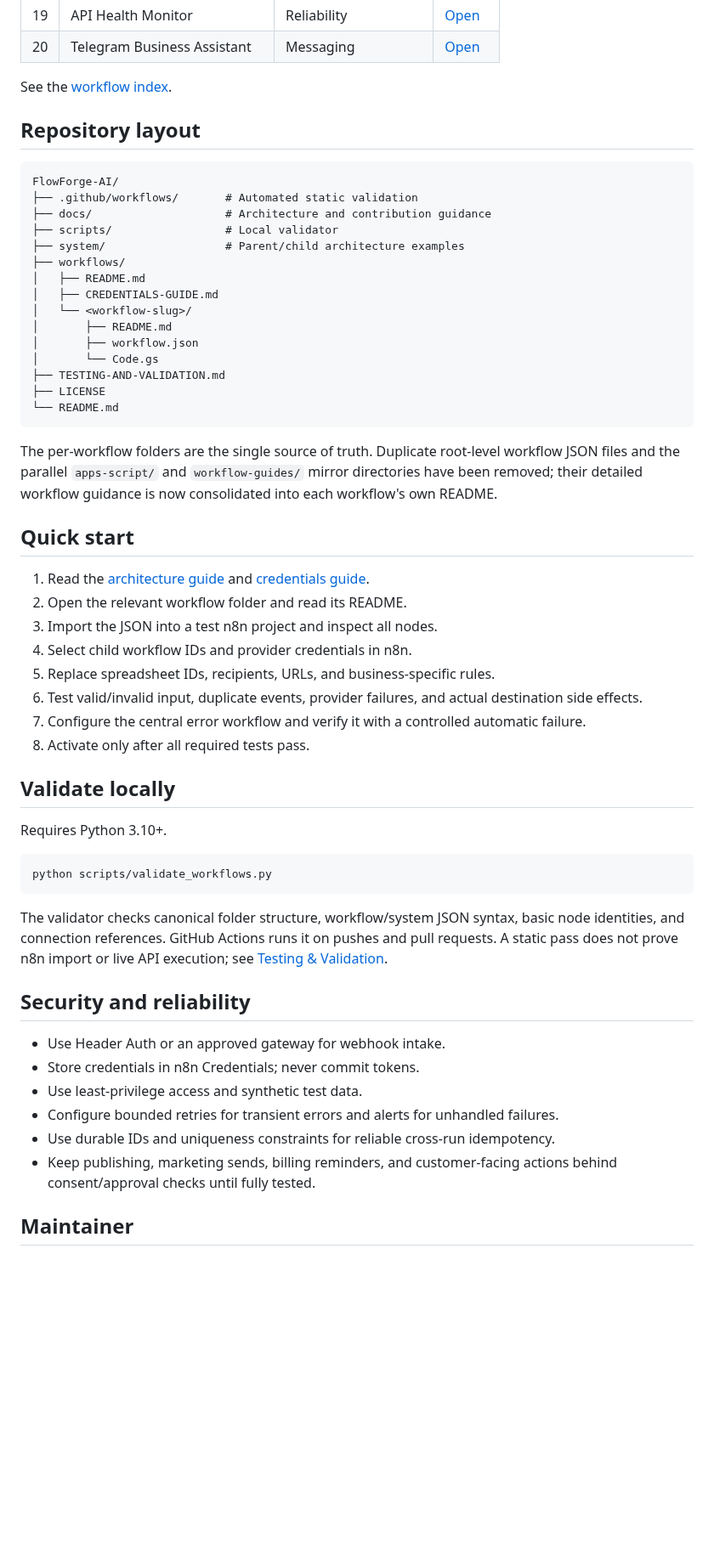
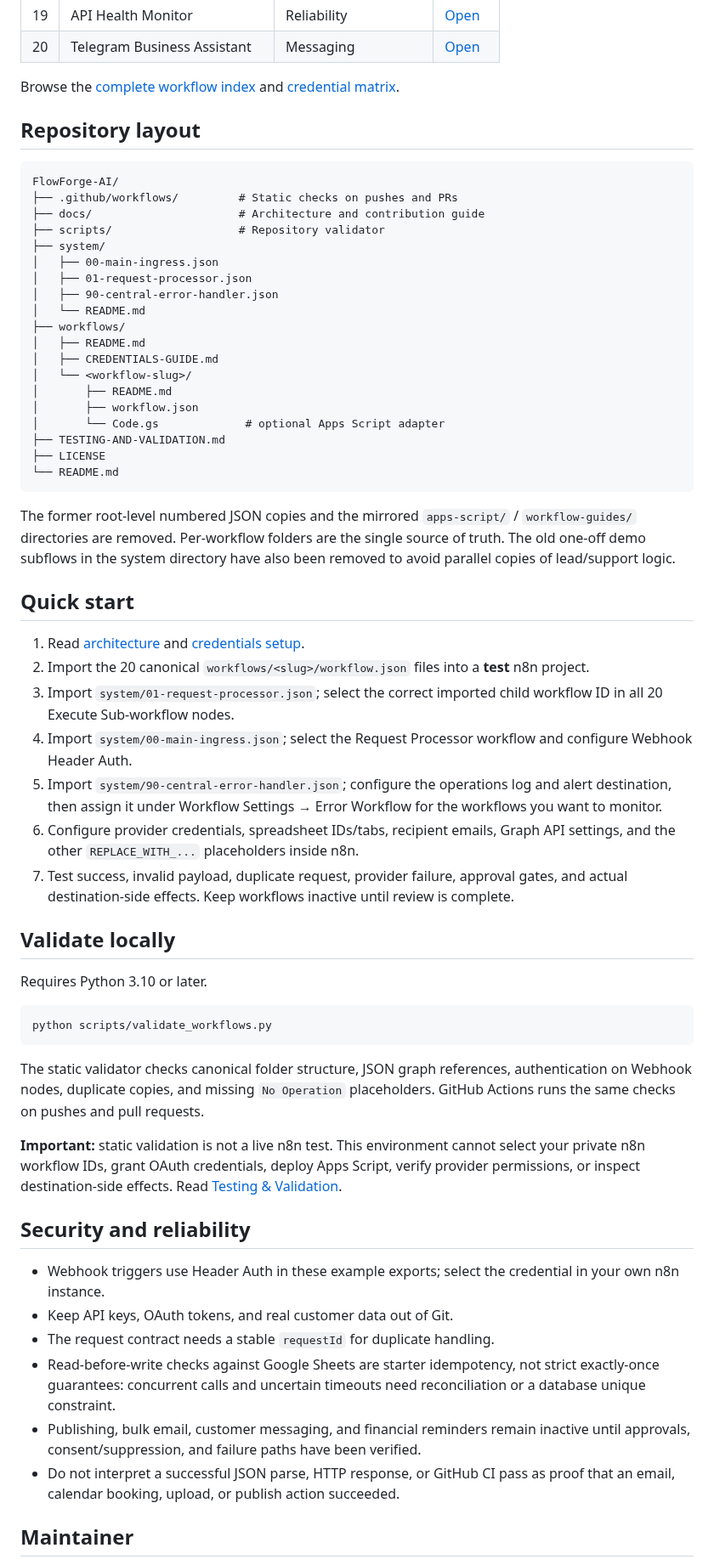
Before and after one commit to Farhanillahiclass/FlowForge-AI, a Markdown page: README.md, the part around one of its changes. Shown at 85% size. Drawn GitHub-style; blank space fills up the shorter version.

````diff
--- a/README.md
+++ b/README.md
@@ -61,59 +72,64 @@ Execute Sub-workflow references must be bound to real workflow IDs after import.
 | 19 | API Health Monitor | Reliability | [Open](workflows/19-api-health-monitor/README.md) |
 | 20 | Telegram Business Assistant | Messaging | [Open](workflows/20-telegram-business-assistant/README.md) |
 
-See the [workflow index](workflows/README.md).
+Browse the [complete workflow index](workflows/README.md) and [credential matrix](workflows/CREDENTIALS-GUIDE.md).
 
 ## Repository layout
 
 ```text
 FlowForge-AI/
-├── .github/workflows/       # Automated static validation
-├── docs/                    # Architecture and contribution guidance
-├── scripts/                 # Local validator
-├── system/                  # Parent/child architecture examples
+├── .github/workflows/         # Static checks on pushes and PRs
+├── docs/                      # Architecture and contribution guide
+├── scripts/                   # Repository validator
+├── system/
+│   ├── 00-main-ingress.json
+│   ├── 01-request-processor.json
+│   ├── 90-central-error-handler.json
+│   └── README.md
 ├── workflows/
 │   ├── README.md
 │   ├── CREDENTIALS-GUIDE.md
 │   └── <workflow-slug>/
 │       ├── README.md
 │       ├── workflow.json
-│       └── Code.gs
+│       └── Code.gs             # optional Apps Script adapter
 ├── TESTING-AND-VALIDATION.md
 ├── LICENSE
 └── README.md
 ```
 
-The per-workflow folders are the single source of truth. Duplicate root-level workflow JSON files and the parallel `apps-script/` and `workflow-guides/` mirror directories have been removed; their detailed workflow guidance is now consolidated into each workflow's own README.
+The former root-level numbered JSON copies and the mirrored `apps-script/` / `workflow-guides/` directories are removed. Per-workflow folders are the single source of truth. The old one-off demo subflows in the system directory have also been removed to avoid parallel copies of lead/support logic.
 
 ## Quick start
 
-1. Read the [architecture guide](docs/ARCHITECTURE.md) and [credentials guide](workflows/CREDENTIALS-GUIDE.md).
-2. Open the relevant workflow folder and read its README.
-3. Import the JSON into a test n8n project and inspect all nodes.
-4. Select child workflow IDs and provider credentials in n8n.
-5. Replace spreadsheet IDs, recipients, URLs, and business-specific rules.
-6. Test valid/invalid input, duplicate events, provider failures, and actual destination side effects.
-7. Configure the central error workflow and verify it with a controlled automatic failure.
-8. Activate only after all required tests pass.
+1. Read [architecture](docs/ARCHITECTURE.md) and [credentials setup](workflows/CREDENTIALS-GUIDE.md).
+2. Import the 20 canonical `workflows/<slug>/workflow.json` files into a **test** n8n project.
+3. Import `system/01-request-processor.json`; select the correct imported child workflow ID in all 20 Execute Sub-workflow nodes.
+4. Import `system/00-main-ingress.json`; select the Request Processor workflow and configure Webhook Header Auth.
+5. Import `system/90-central-error-handler.json`; configure the operations log and alert destination, then assign it under Workflow Settings → Error Workflow for the workflows you want to monitor.
+6. Configure provider credentials, spreadsheet IDs/tabs, recipient emails, Graph API settings, and the other `REPLACE_WITH_...` placeholders inside n8n.
+7. Test success, invalid payload, duplicate request, provider failure, approval gates, and actual destination-side effects. Keep workflows inactive until review is complete.
 
 ## Validate locally
 
-Requires Python 3.10+.
+Requires Python 3.10 or later.
 
 ```bash
 python scripts/validate_workflows.py
 ```
 
-The validator checks canonical folder structure, workflow/system JSON syntax, basic node identities, and connection references. GitHub Actions runs it on pushes and pull requests. A static pass does not prove n8n import or live API execution; see [Testing & Validation](TESTING-AND-VALIDATION.md).
+The static validator checks canonical folder structure, JSON graph references, authentication on Webhook nodes, duplicate copies, and missing `No Operation` placeholders. GitHub Actions runs the same checks on pushes and pull requests.
+
+**Important:** static validation is not a live n8n test. This environment cannot select your private n8n workflow IDs, grant OAuth credentials, deploy Apps Script, verify provider permissions, or inspect destination-side effects. Read [Testing & Validation](TESTING-AND-VALIDATION.md).
 
 ## Security and reliability
 
-- Use Header Auth or an approved gateway for webhook intake.
-- Store credentials in n8n Credentials; never commit tokens.
-- Use least-privilege access and synthetic test data.
-- Configure bounded retries for transient errors and alerts for unhandled failures.
-- Use durable IDs and uniqueness constraints for reliable cross-run idempotency.
-- Keep publishing, marketing sends, billing reminders, and customer-facing actions behind consent/approval checks until fully tested.
+- Webhook triggers use Header Auth in these example exports; select the credential in your own n8n instance.
+- Keep API keys, OAuth tokens, and real customer data out of Git.
+- The request contract needs a stable `requestId` for duplicate handling.
+- Read-before-write checks against Google Sheets are starter idempotency, not strict exactly-once guarantees: concurrent calls and uncertain timeouts need reconciliation or a database unique constraint.
+- Publishing, bulk email, customer messaging, and financial reminders remain inactive until approvals, consent/suppression, and failure paths have been verified.
+- Do not interpret a successful JSON parse, HTTP response, or GitHub CI pass as proof that an email, calendar booking, upload, or publish action succeeded.
 
 ## Maintainer
 
````
Also changed, not shown: other parts of README.md (+34 -23 lines).
